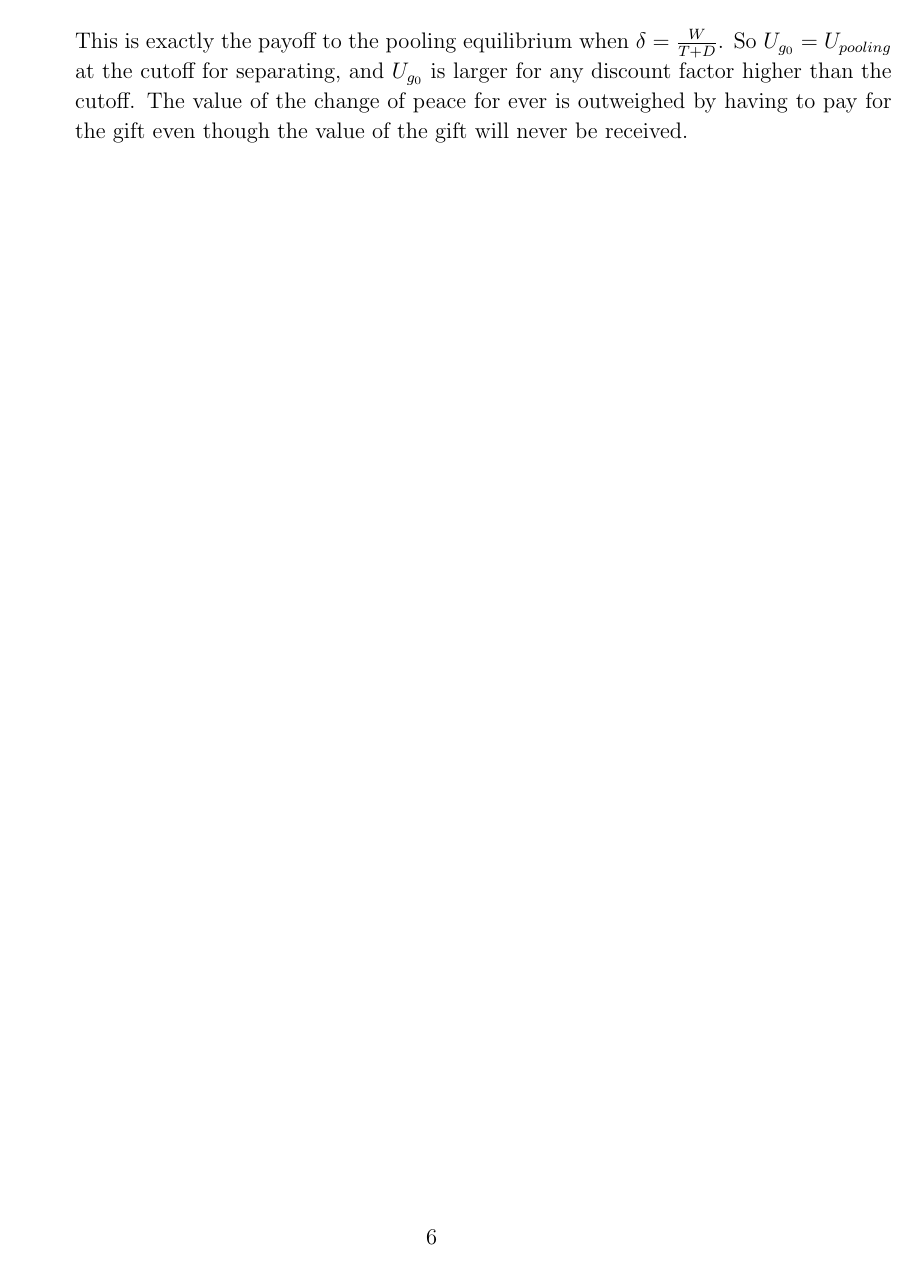
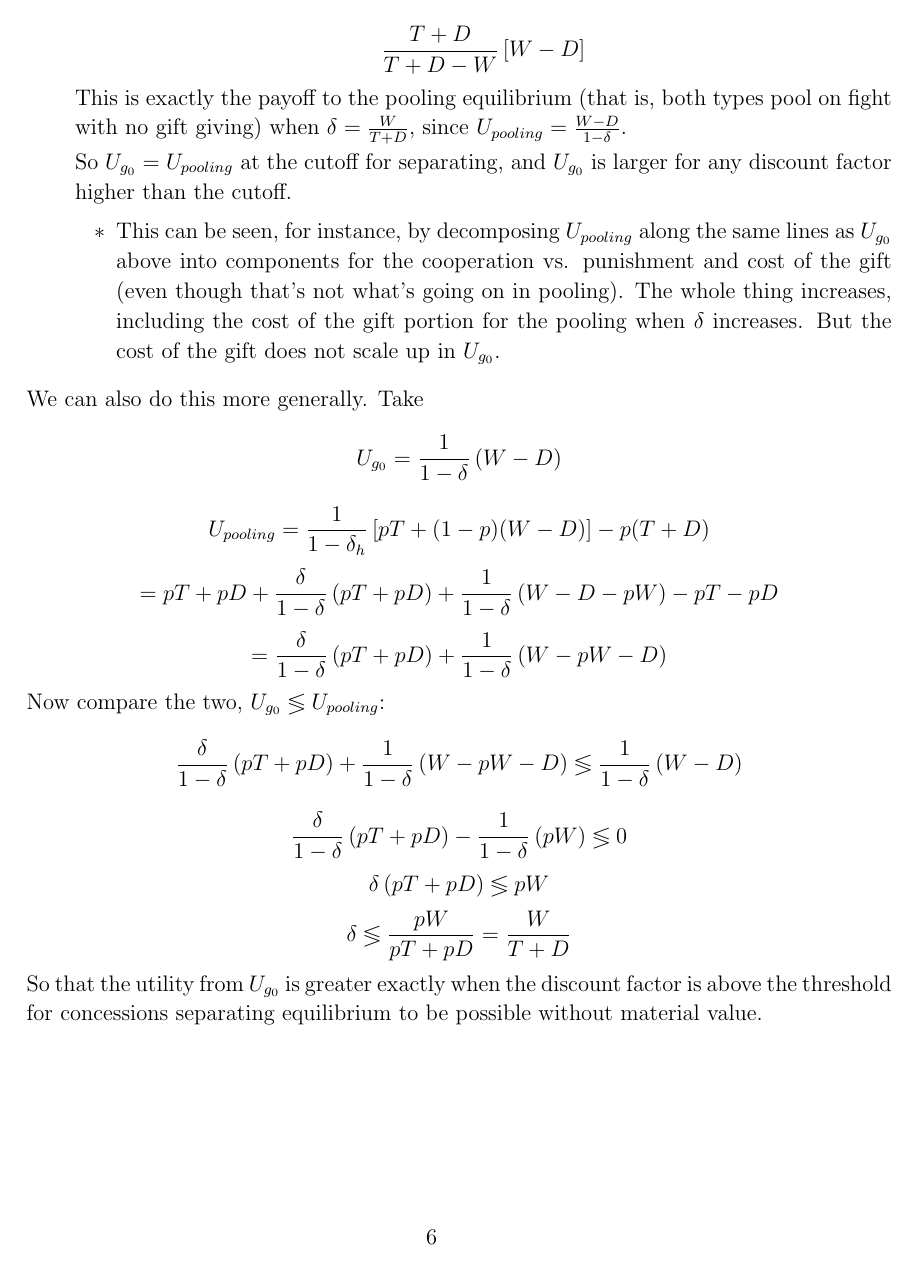
Before and after one commit to kbuzard/InefficientConcessions, a LaTeX document (notes.tex): page 6 of 8. Compiled offline with pdfLaTeX.

Commit message:
add to notes on comparison of pooling and separating eqm utilities

```diff
--- a/notes.tex
+++ b/notes.tex
@@ -269,8 +269,40 @@ Next we get the threshold for $\de_h$ that is necessary for a concessions separa
 				\[
 				  \frac{T+D}{T+D-W}\left[W-D \right]
 				\]
-				This is exactly the payoff to the pooling equilibrium when $\de = \frac{W}{T+D}$. So $U_{g_0} = U_{pooling}$ at the cutoff for separating, and $U_{g_0}$ is larger for any discount factor higher than the cutoff. The value of the change of peace for ever is outweighed by having to pay for the gift even though the value of the gift will never be received.
+				This is exactly the payoff to the pooling equilibrium (that is, both types pool on fight with no gift giving) when $\de = \frac{W}{T+D}$, since $U_{pooling} = \frac{W-D}{1-\de}$.
+
+				So $U_{g_0} = U_{pooling}$ at the cutoff for separating, and $U_{g_0}$ is larger for any discount factor higher than the cutoff.
+					\begin{itemize}
+						\item This can be seen, for instance, by decomposing $U_{pooling}$ along the same lines as $U_{g_0}$ above into components for the cooperation vs. punishment and cost of the gift (even though that's not what's going on in pooling). The whole thing increases, including the cost of the gift portion for the pooling when $\de$ increases. But the cost of the gift does not scale up in $U_{g_0}$.
+					\end{itemize}
 		\end{itemize}
+		We can also do this more generally. Take
+			\[
+			  U_{g_0} = \frac{1}{1-\de}\left(W-D\right)
+			\]
+			\[
+				U_{pooling} = \frac{1}{1-\de_h}\left[pT + (1-p)(W-D) \right] - p(T+D)
+			\]
+			\[
+			  = pT + pD +\frac{\de}{1-\de}\left(pT + pD\right) + \frac{1}{1-\de} \left( W -D -pW\right) - pT -pD
+			\]
+			\[
+			  = \frac{\de}{1-\de}\left(pT + pD\right) + \frac{1}{1-\de} \left( W -pW -D\right)
+			\]
+		Now compare the two, $U_{g_0} \lessgtr U_{pooling}$:
+				\[
+				  \frac{\de}{1-\de}\left(pT + pD\right) + \frac{1}{1-\de} \left( W -pW -D\right) \lessgtr \frac{1}{1-\de}\left(W-D\right)
+				\]
+				\[
+				  \frac{\de}{1-\de}\left(pT + pD\right) - \frac{1}{1-\de} \left( pW \right) \lessgtr 0
+				\]
+				\[
+				  \de\left(pT + pD\right) \lessgtr pW
+				\]
+				\[
+				  \de \lessgtr \frac{pW}{pT + pD} = \frac{W}{T+D}
+				\]
+			So that the utility from $U_{g_0}$ is greater exactly when the discount factor is above the threshold for concessions separating equilibrium to be possible without material value.
 \end{itemize}
 
 \newpage
```
Also changed, not shown: notes.pdf, notes.tex (2 more changed lines).
